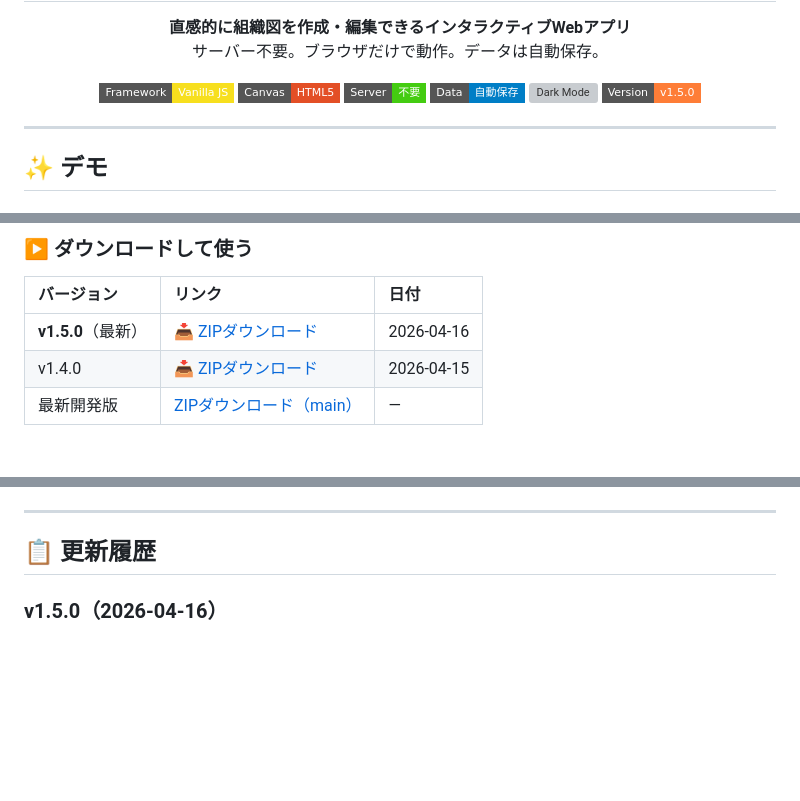
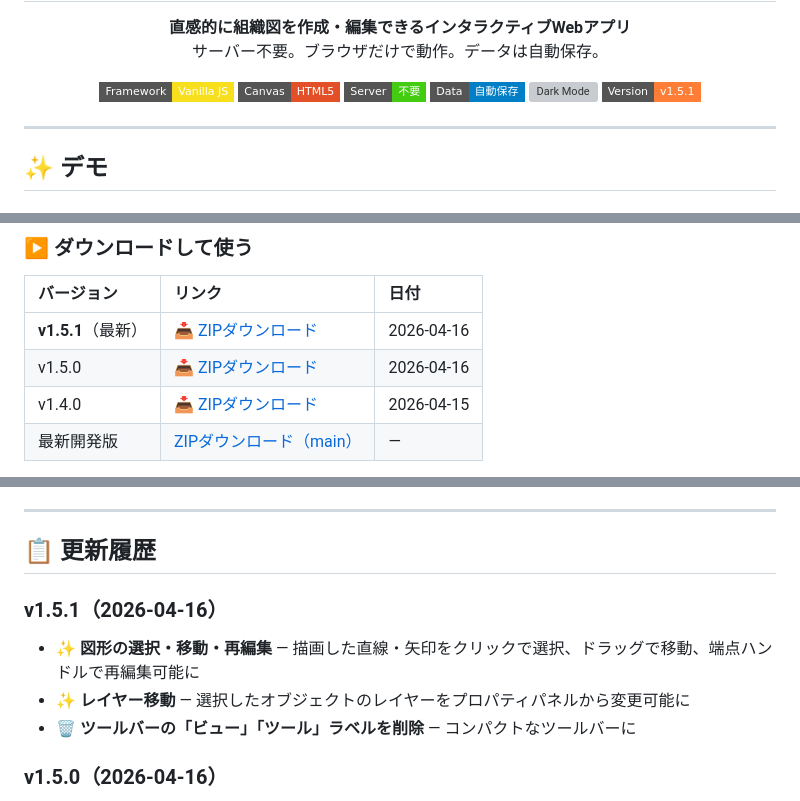
Before and after one commit to yet103/org_manager, a Markdown page: README.md, 3 parts joined by grey strips. Rendered like a GitHub page; badges without logos; blank space fills up the shorter version; grey boxes are pictures that could not be loaded.

Commit message:
docs: update README for v1.5.1

```diff
--- a/README.md
+++ b/README.md
@@ -15,7 +15,7 @@
   <img src="https://img.shields.io/badge/Server-不要-success?style=flat-square" alt="No Server">
   <img src="https://img.shields.io/badge/Data-自動保存-blue?style=flat-square" alt="Auto Save">
   <img src="https://img.shields.io/badge/Theme-Light%20%2F%20Dark-8B5CF6?style=flat-square" alt="Dark Mode">
-  <img src="https://img.shields.io/badge/Version-v1.5.0-orange?style=flat-square" alt="Version">
+  <img src="https://img.shields.io/badge/Version-v1.5.1-orange?style=flat-square" alt="Version">
 </p>
 
 ---
@@ -269,7 +269,8 @@ org_manager/
 
 | バージョン | リンク | 日付 |
 |:--|:--|:--|
-| **v1.5.0**（最新） | [📥 ZIPダウンロード](https://github.com/yet103/org_manager/archive/refs/tags/v1.5.0.zip) | 2026-04-16 |
+| **v1.5.1**（最新） | [📥 ZIPダウンロード](https://github.com/yet103/org_manager/archive/refs/tags/v1.5.1.zip) | 2026-04-16 |
+| v1.5.0 | [📥 ZIPダウンロード](https://github.com/yet103/org_manager/archive/refs/tags/v1.5.0.zip) | 2026-04-16 |
 | v1.4.0 | [📥 ZIPダウンロード](https://github.com/yet103/org_manager/archive/refs/tags/v1.4.0.zip) | 2026-04-15 |
 | 最新開発版 | [ZIPダウンロード（main）](https://github.com/yet103/org_manager/archive/refs/heads/main.zip) | — |
 
@@ -290,6 +291,11 @@ cd org_manager
 ---
 
 ## 📋 更新履歴
+
+### v1.5.1（2026-04-16）
+- ✨ **図形の選択・移動・再編集** — 描画した直線・矢印をクリックで選択、ドラッグで移動、端点ハンドルで再編集可能に
+- ✨ **レイヤー移動** — 選択したオブジェクトのレイヤーをプロパティパネルから変更可能に
+- 🗑️ **ツールバーの「ビュー」「ツール」ラベルを削除** — コンパクトなツールバーに
 
 ### v1.5.0（2026-04-16）
 - 🗑️ **領域内の人物カウント表示を削除** — 領域名のみ表示するシンプルなデザインに
```
